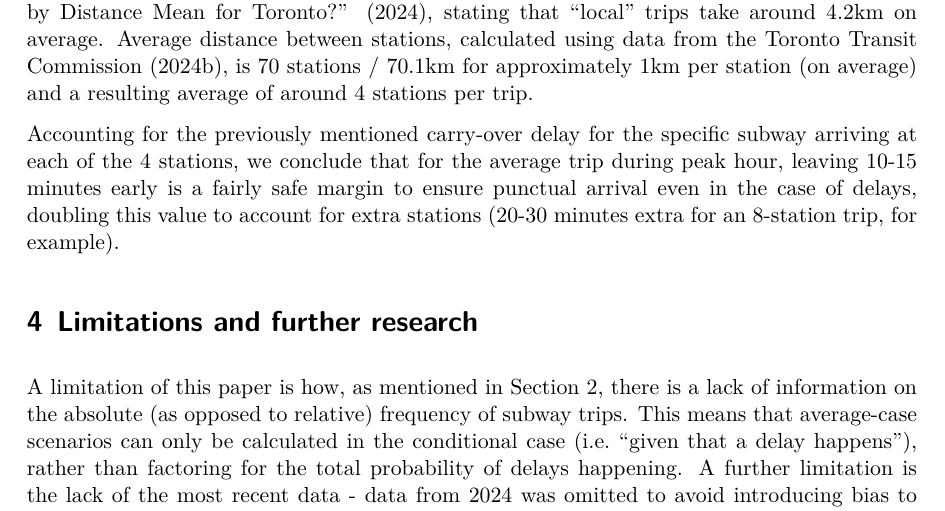
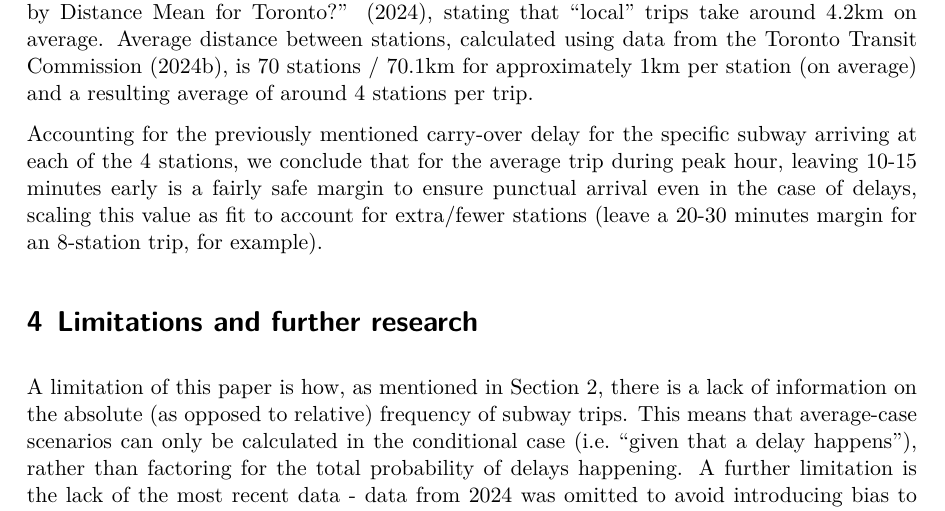
Before and after one commit to mushroomcarbon/Spotify, a Quarto document (paper/paper.qmd): part of page 7 of 9, cut so that both start at the same text. The pictures show the output file paper/paper.pdf that the author committed with the source.

Commit message:
final, minor, modifications to the paper

```diff
--- a/paper/paper.qmd
+++ b/paper/paper.qmd
@@ -266,7 +266,7 @@ A key question that remains, however, is how individuals can best use this data
 
 To better estimate the average delay amount given that a delay happens, we look at average ridership data from @metrolinx_rtp and @average_distance, stating that "local" trips take around 4.2km on average. Average distance between stations, calculated using data from the @ttc_conventional_system_2023, is 70 stations / 70.1km for approximately 1km per station (on average) and a resulting average of around 4 stations per trip.
 
-Accounting for the previously mentioned carry-over delay for the specific subway arriving at each of the 4 stations, we conclude that for the average trip during peak hour, leaving 10-15 minutes early is a fairly safe margin to ensure punctual arrival even in the case of delays, doubling this value to account for extra stations (20-30 minutes extra for an 8-station trip, for example).
+Accounting for the previously mentioned carry-over delay for the specific subway arriving at each of the 4 stations, we conclude that for the average trip during peak hour, leaving 10-15 minutes early is a fairly safe margin to ensure punctual arrival even in the case of delays, scaling this value as fit to account for extra/fewer stations (leave a 20-30 minutes margin for an 8-station trip, for example).
 
 # Limitations and further research
 
```
Also changed, not shown: paper/paper.pdf.
